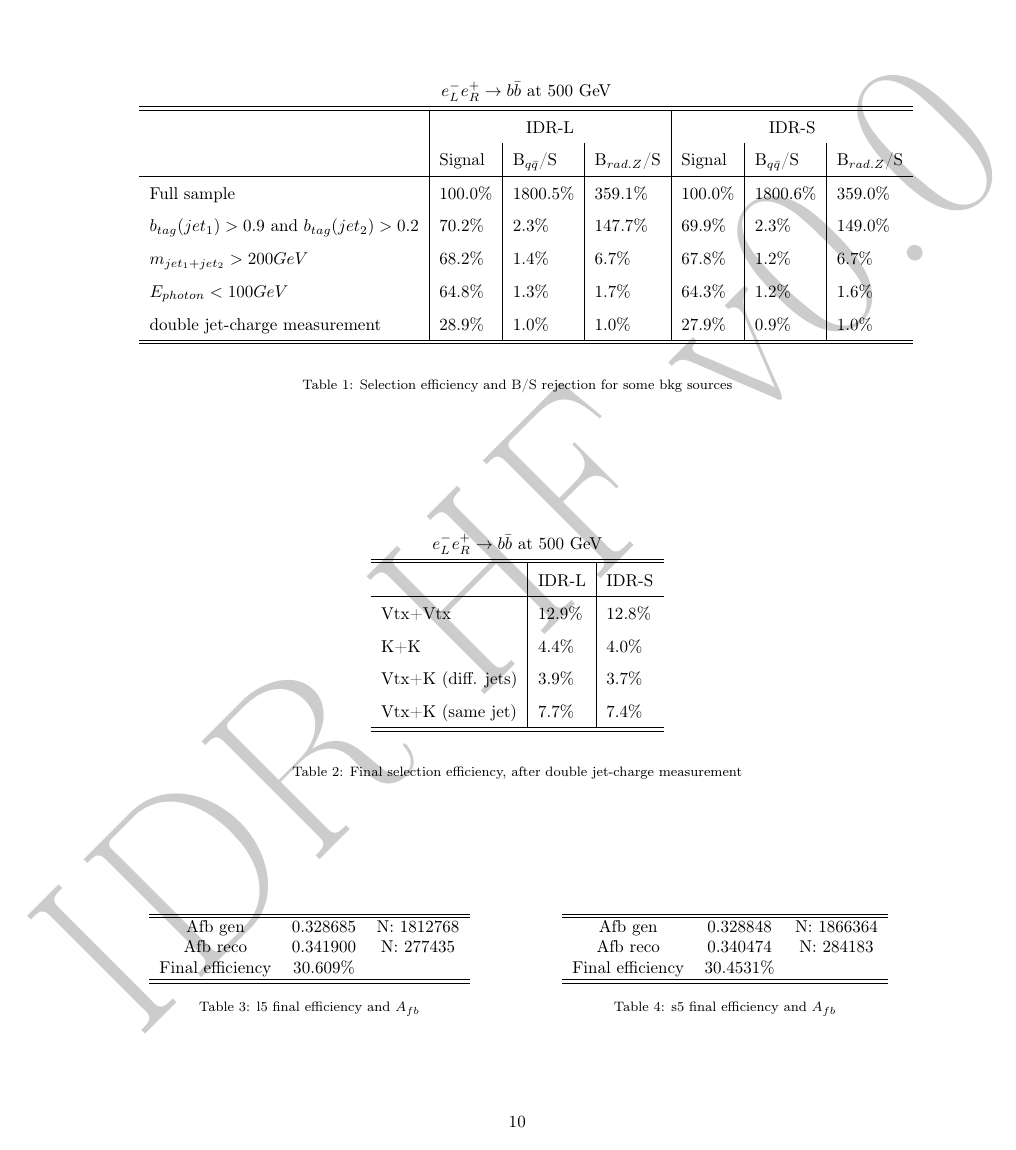
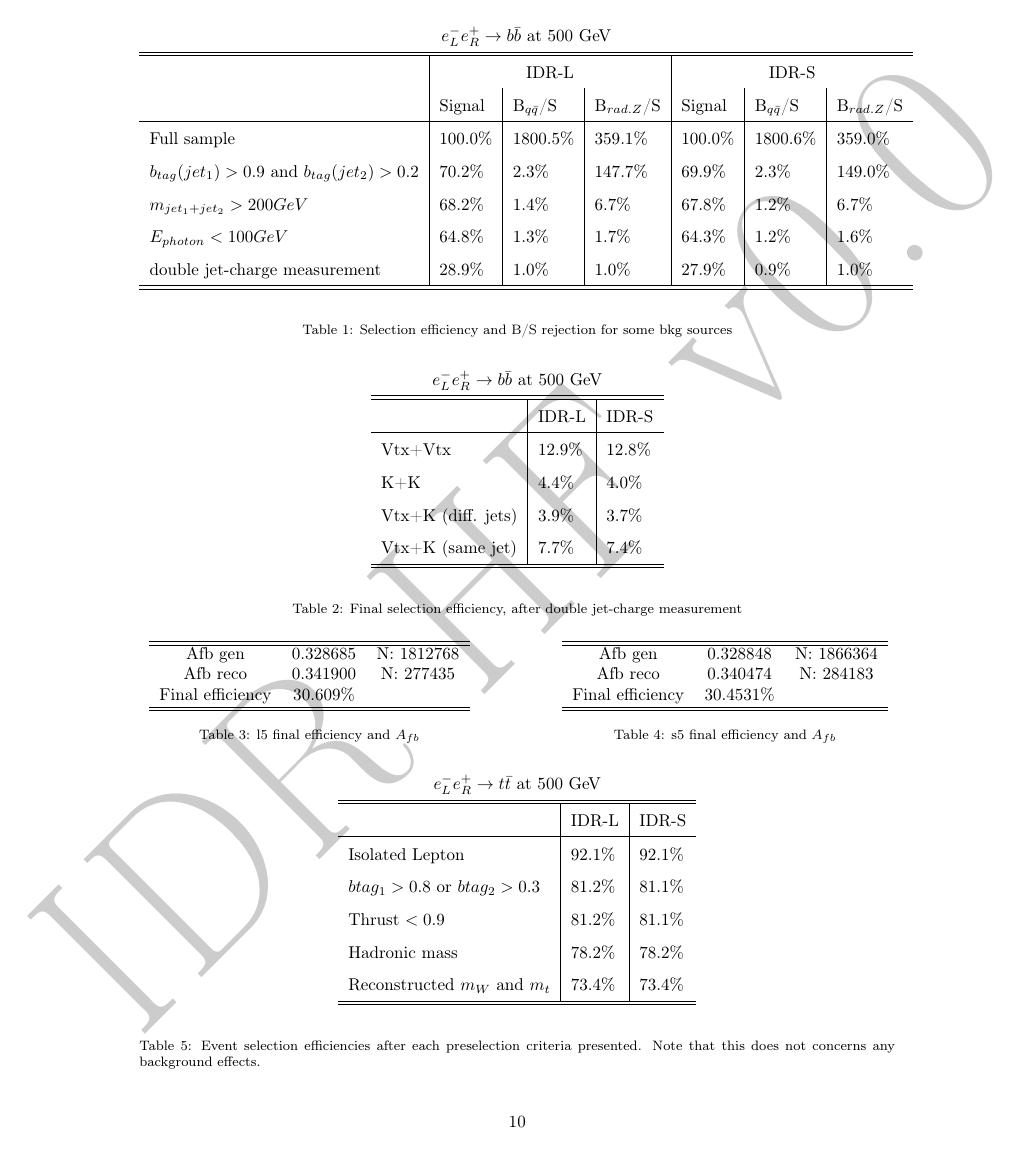
Before and after one commit to QQbarAnalysis/QQbarDoc, a LaTeX paper (IDRnote/idr-hf-v5.tex): page 10 of 13. Compiled offline with pdfLaTeX.

Commit message:
Addition of precut efficiencies

```diff
--- a/IDRnote/idr-hf-v5.tex
+++ b/IDRnote/idr-hf-v5.tex
@@ -572,6 +572,27 @@ Table~\ref{tab:tt-eff} shows the overall selection efficiencies and the generate
 
   \end{table}
 
+  \begin{table}[t]
+    \begin{center}\renewcommand{\arraystretch}{1.6}
+      \begin{tabular}{l|l|l}
+      \multicolumn{3}{c}{$e_{L}^{-}e_{R}^{+}\rightarrow t\bar{t}$ at 500 GeV }\\
+        \hline
+        \hline
+         															& IDR-L & IDR-S\\
+        \hline
+        Isolated Lepton   									& 92.1\% & 92.1\% \\
+        $btag_{1} > 0.8$ or $btag_{2} > 0.3$    	& 81.2\% & 81.1\% \\
+        Thrust $< 0.9$   									& 81.2\% & 81.1\% \\
+        Hadronic mass										& 78.2\% & 78.2\% \\
+        Reconstructed $m_W$ and $m_t$			& 73.4\% & 73.4\% \\
+        \hline
+        \hline
+      \end{tabular}
+   \end{center}
+   \caption{Event selection efficiencies after each preselection criteria presented. Note that this does not concerns any background effects.}
+   \label{table_precut_eff}
+  \end{table}
+
 
 %\end{itemize}
 
```
Also changed, not shown: 1 other file.
